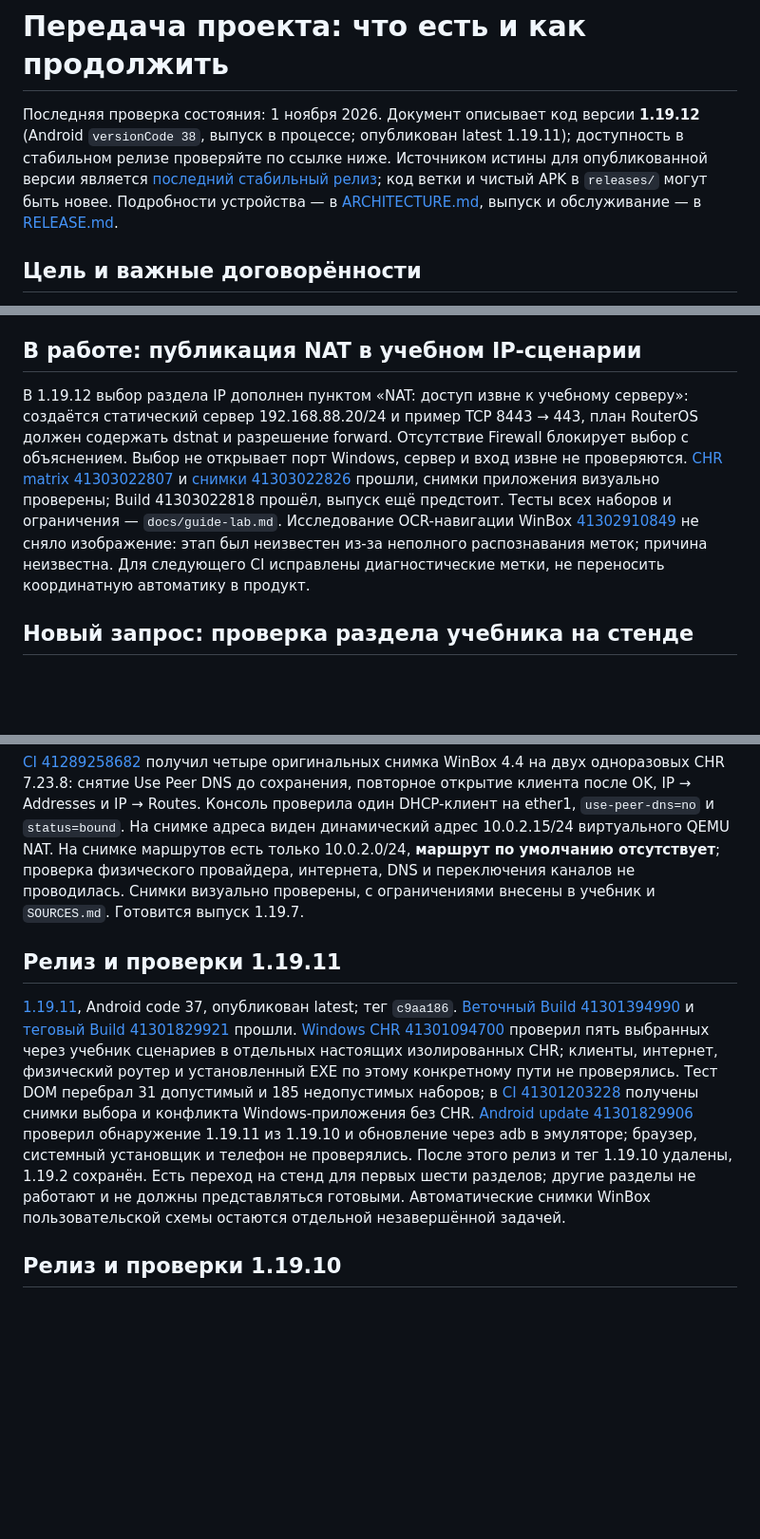
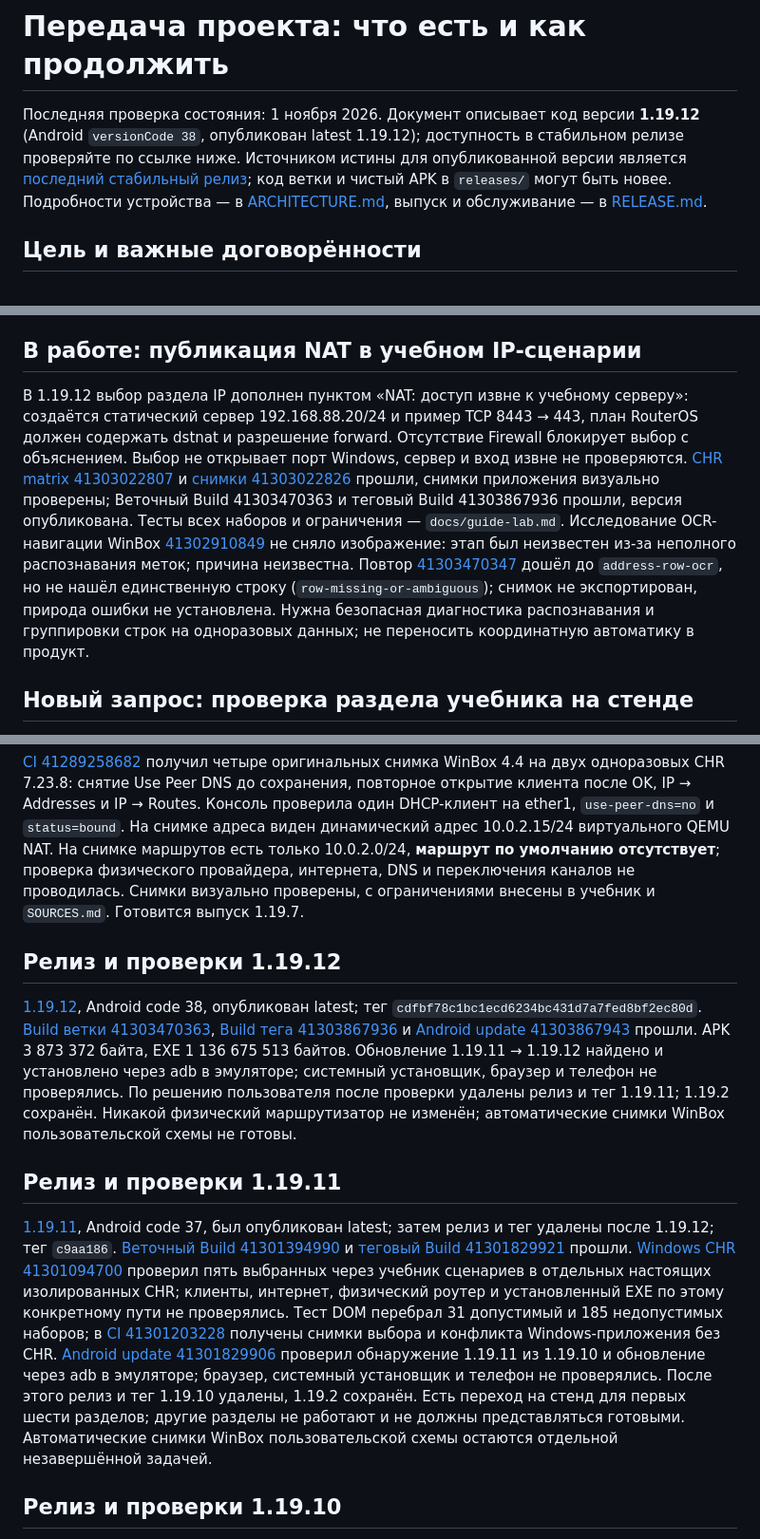
Before and after one commit to zigorminsk-debug/mikrotik, a Markdown page: docs/HANDOFF.md, 3 parts joined by grey strips. Shown at 95% size. Rendered like a GitHub page; blank space fills up the shorter version.

Commit message:
Record verified 1.19.12 release and OCR limitation [skip ci]
Co-authored-by: arena-agent <297053741+arena-agent@users.noreply.github.com>

```diff
--- a/docs/HANDOFF.md
+++ b/docs/HANDOFF.md
@@ -1,6 +1,6 @@
 # Передача проекта: что есть и как продолжить
 
-Последняя проверка состояния: 1 ноября 2026. Документ описывает код версии **1.19.12** (Android `versionCode 38`, выпуск в процессе; опубликован latest 1.19.11); доступность в стабильном релизе проверяйте по ссылке ниже. Источником истины для опубликованной версии является [последний стабильный релиз](https://github.com/zigorminsk-debug/mikrotik/releases/latest); код ветки и чистый APK в `releases/` могут быть новее. Подробности устройства — в [ARCHITECTURE.md](ARCHITECTURE.md), выпуск и обслуживание — в [RELEASE.md](RELEASE.md).
+Последняя проверка состояния: 1 ноября 2026. Документ описывает код версии **1.19.12** (Android `versionCode 38`, опубликован latest 1.19.12); доступность в стабильном релизе проверяйте по ссылке ниже. Источником истины для опубликованной версии является [последний стабильный релиз](https://github.com/zigorminsk-debug/mikrotik/releases/latest); код ветки и чистый APK в `releases/` могут быть новее. Подробности устройства — в [ARCHITECTURE.md](ARCHITECTURE.md), выпуск и обслуживание — в [RELEASE.md](RELEASE.md).
 
 ## Цель и важные договорённости
 
@@ -13,7 +13,7 @@
 
 ## В работе: публикация NAT в учебном IP-сценарии
 
-В 1.19.12 выбор раздела IP дополнен пунктом «NAT: доступ извне к учебному серверу»: создаётся статический сервер 192.168.88.20/24 и пример TCP 8443 → 443, план RouterOS должен содержать dstnat и разрешение forward. Отсутствие Firewall блокирует выбор с объяснением. Выбор не открывает порт Windows, сервер и вход извне не проверяются. [CHR matrix 41303022807](https://github.com/zigorminsk-debug/mikrotik/actions/runs/41303022807) и [снимки 41303022826](https://github.com/zigorminsk-debug/mikrotik/actions/runs/41303022826) прошли, снимки приложения визуально проверены; Build 41303022818 прошёл, выпуск ещё предстоит. Тесты всех наборов и ограничения — `docs/guide-lab.md`. Исследование OCR-навигации WinBox [41302910849](https://github.com/zigorminsk-debug/mikrotik/actions/runs/41302910849) не сняло изображение: этап был неизвестен из-за неполного распознавания меток; причина неизвестна. Для следующего CI исправлены диагностические метки, не переносить координатную автоматику в продукт.
+В 1.19.12 выбор раздела IP дополнен пунктом «NAT: доступ извне к учебному серверу»: создаётся статический сервер 192.168.88.20/24 и пример TCP 8443 → 443, план RouterOS должен содержать dstnat и разрешение forward. Отсутствие Firewall блокирует выбор с объяснением. Выбор не открывает порт Windows, сервер и вход извне не проверяются. [CHR matrix 41303022807](https://github.com/zigorminsk-debug/mikrotik/actions/runs/41303022807) и [снимки 41303022826](https://github.com/zigorminsk-debug/mikrotik/actions/runs/41303022826) прошли, снимки приложения визуально проверены; Веточный Build 41303470363 и теговый Build 41303867936 прошли, версия опубликована. Тесты всех наборов и ограничения — `docs/guide-lab.md`. Исследование OCR-навигации WinBox [41302910849](https://github.com/zigorminsk-debug/mikrotik/actions/runs/41302910849) не сняло изображение: этап был неизвестен из-за неполного распознавания меток; причина неизвестна. Повтор [41303470347](https://github.com/zigorminsk-debug/mikrotik/actions/runs/41303470347) дошёл до `address-row-ocr`, но не нашёл единственную строку (`row-missing-or-ambiguous`); снимок не экспортирован, природа ошибки не установлена. Нужна безопасная диагностика распознавания и группировки строк на одноразовых данных; не переносить координатную автоматику в продукт.
 
 ## Новый запрос: проверка раздела учебника на стенде
 
@@ -55,9 +55,13 @@ GitHub не применяет фильтры `paths` к push тегов: тег
 
 [CI 41289258682](https://github.com/zigorminsk-debug/mikrotik/actions/runs/41289258682) получил четыре оригинальных снимка WinBox 4.4 на двух одноразовых CHR 7.23.8: снятие Use Peer DNS до сохранения, повторное открытие клиента после OK, IP → Addresses и IP → Routes. Консоль проверила один DHCP-клиент на ether1, `use-peer-dns=no` и `status=bound`. На снимке адреса виден динамический адрес 10.0.2.15/24 виртуального QEMU NAT. На снимке маршрутов есть только 10.0.2.0/24, **маршрут по умолчанию отсутствует**; проверка физического провайдера, интернета, DNS и переключения каналов не проводилась. Снимки визуально проверены, с ограничениями внесены в учебник и `SOURCES.md`. Готовится выпуск 1.19.7.
 
+## Релиз и проверки 1.19.12
+
+[1.19.12](https://github.com/zigorminsk-debug/mikrotik/releases/tag/v1.19.12), Android code 38, опубликован latest; тег `cdfbf78c1bc1ecd6234bc431d7a7fed8bf2ec80d`. [Build ветки 41303470363](https://github.com/zigorminsk-debug/mikrotik/actions/runs/41303470363), [Build тега 41303867936](https://github.com/zigorminsk-debug/mikrotik/actions/runs/41303867936) и [Android update 41303867943](https://github.com/zigorminsk-debug/mikrotik/actions/runs/41303867943) прошли. APK 3 873 372 байта, EXE 1 136 675 513 байтов. Обновление 1.19.11 → 1.19.12 найдено и установлено через adb в эмуляторе; системный установщик, браузер и телефон не проверялись. По решению пользователя после проверки удалены релиз и тег 1.19.11; 1.19.2 сохранён. Никакой физический маршрутизатор не изменён; автоматические снимки WinBox пользовательской схемы не готовы.
+
 ## Релиз и проверки 1.19.11
 
-[1.19.11](https://github.com/zigorminsk-debug/mikrotik/releases/tag/v1.19.11), Android code 37, опубликован latest; тег `c9aa186`. [Веточный Build 41301394990](https://github.com/zigorminsk-debug/mikrotik/actions/runs/41301394990) и [теговый Build 41301829921](https://github.com/zigorminsk-debug/mikrotik/actions/runs/41301829921) прошли. [Windows CHR 41301094700](https://github.com/zigorminsk-debug/mikrotik/actions/runs/41301094700) проверил пять выбранных через учебник сценариев в отдельных настоящих изолированных CHR; клиенты, интернет, физический роутер и установленный EXE по этому конкретному пути не проверялись. Тест DOM перебрал 31 допустимый и 185 недопустимых наборов; в [CI 41301203228](https://github.com/zigorminsk-debug/mikrotik/actions/runs/41301203228) получены снимки выбора и конфликта Windows-приложения без CHR. [Android update 41301829906](https://github.com/zigorminsk-debug/mikrotik/actions/runs/41301829906) проверил обнаружение 1.19.11 из 1.19.10 и обновление через adb в эмуляторе; браузер, системный установщик и телефон не проверялись. После этого релиз и тег 1.19.10 удалены, 1.19.2 сохранён. Есть переход на стенд для первых шести разделов; другие разделы не работают и не должны представляться готовыми. Автоматические снимки WinBox пользовательской схемы остаются отдельной незавершённой задачей.
+[1.19.11](https://github.com/zigorminsk-debug/mikrotik/releases/tag/v1.19.11), Android code 37, был опубликован latest; затем релиз и тег удалены после 1.19.12; тег `c9aa186`. [Веточный Build 41301394990](https://github.com/zigorminsk-debug/mikrotik/actions/runs/41301394990) и [теговый Build 41301829921](https://github.com/zigorminsk-debug/mikrotik/actions/runs/41301829921) прошли. [Windows CHR 41301094700](https://github.com/zigorminsk-debug/mikrotik/actions/runs/41301094700) проверил пять выбранных через учебник сценариев в отдельных настоящих изолированных CHR; клиенты, интернет, физический роутер и установленный EXE по этому конкретному пути не проверялись. Тест DOM перебрал 31 допустимый и 185 недопустимых наборов; в [CI 41301203228](https://github.com/zigorminsk-debug/mikrotik/actions/runs/41301203228) получены снимки выбора и конфликта Windows-приложения без CHR. [Android update 41301829906](https://github.com/zigorminsk-debug/mikrotik/actions/runs/41301829906) проверил обнаружение 1.19.11 из 1.19.10 и обновление через adb в эмуляторе; браузер, системный установщик и телефон не проверялись. После этого релиз и тег 1.19.10 удалены, 1.19.2 сохранён. Есть переход на стенд для первых шести разделов; другие разделы не работают и не должны представляться готовыми. Автоматические снимки WinBox пользовательской схемы остаются отдельной незавершённой задачей.
 
 ## Релиз и проверки 1.19.10
 
```
Also changed, not shown: docs/NEXT.md (+2 -2 lines), docs/releases/1.19.12.md (+1 -0 lines).
